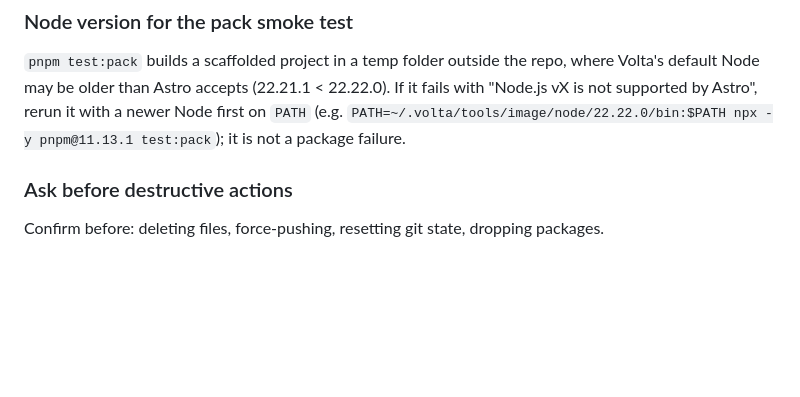
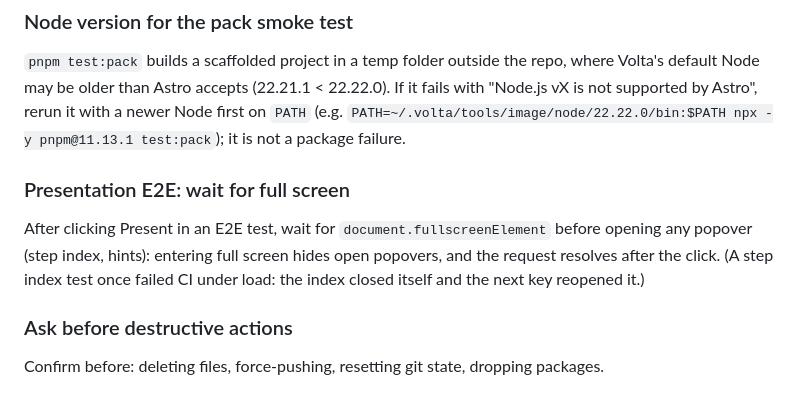
Before and after one commit to hhkaos/interactive-code-scroll, a Markdown page: CLAUDE.md, the part around the change. GitHub-like rendering; blank space fills up the shorter version.

Commit message:
docs: wait for full screen before popovers in presentation E2E
Co-Authored-By: Claude Opus 5.5 <noreply@anthropic.com>

```diff
--- a/CLAUDE.md
+++ b/CLAUDE.md
@@ -82,6 +82,9 @@ Before a screenshot or a DOM read with the Playwright MCP, wait past any input d
 ### Node version for the pack smoke test
 `pnpm test:pack` builds a scaffolded project in a temp folder outside the repo, where Volta's default Node may be older than Astro accepts (22.21.1 < 22.22.0). If it fails with "Node.js vX is not supported by Astro", rerun it with a newer Node first on `PATH` (e.g. `PATH=~/.volta/tools/image/node/22.22.0/bin:$PATH npx -y pnpm@11.13.1 test:pack`); it is not a package failure.
 
+### Presentation E2E: wait for full screen
+After clicking Present in an E2E test, wait for `document.fullscreenElement` before opening any popover (step index, hints): entering full screen hides open popovers, and the request resolves after the click. (A step index test once failed CI under load: the index closed itself and the next key reopened it.)
+
 ### Ask before destructive actions
 Confirm before: deleting files, force-pushing, resetting git state, dropping packages.
 
```
